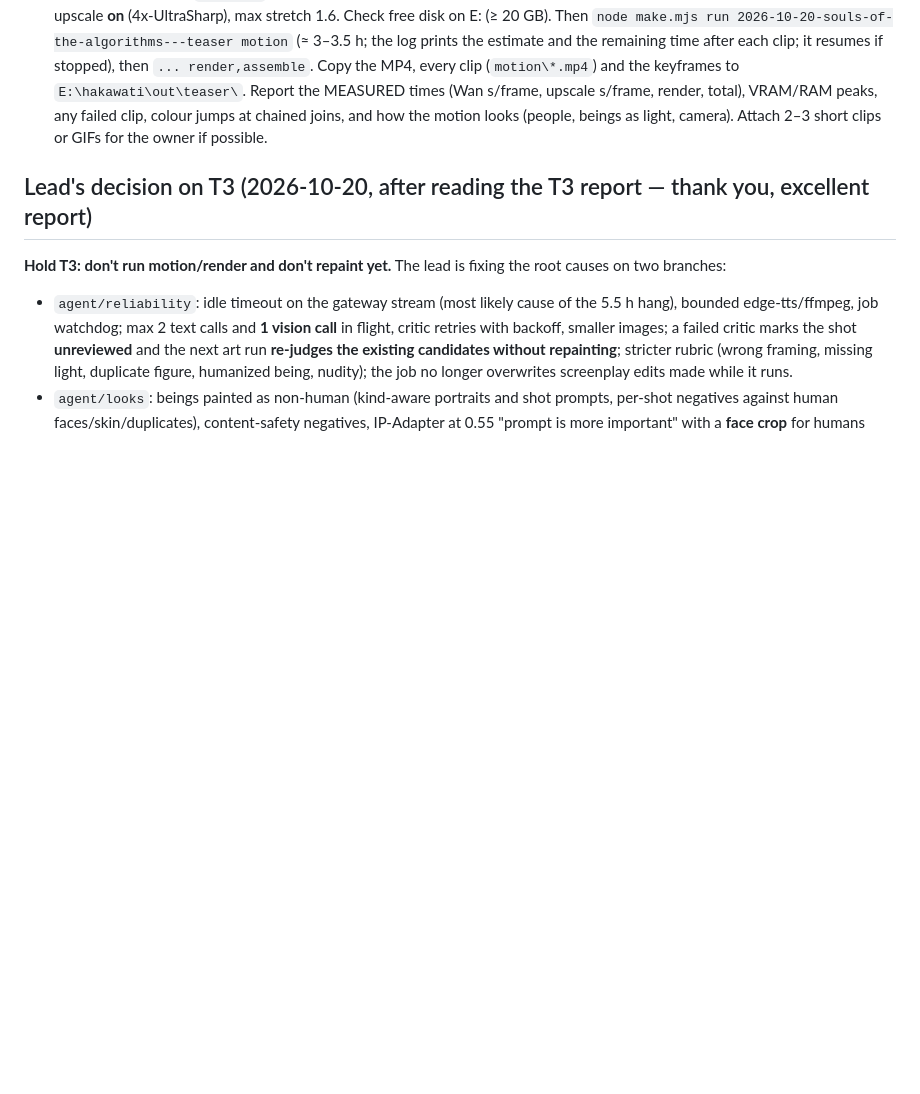
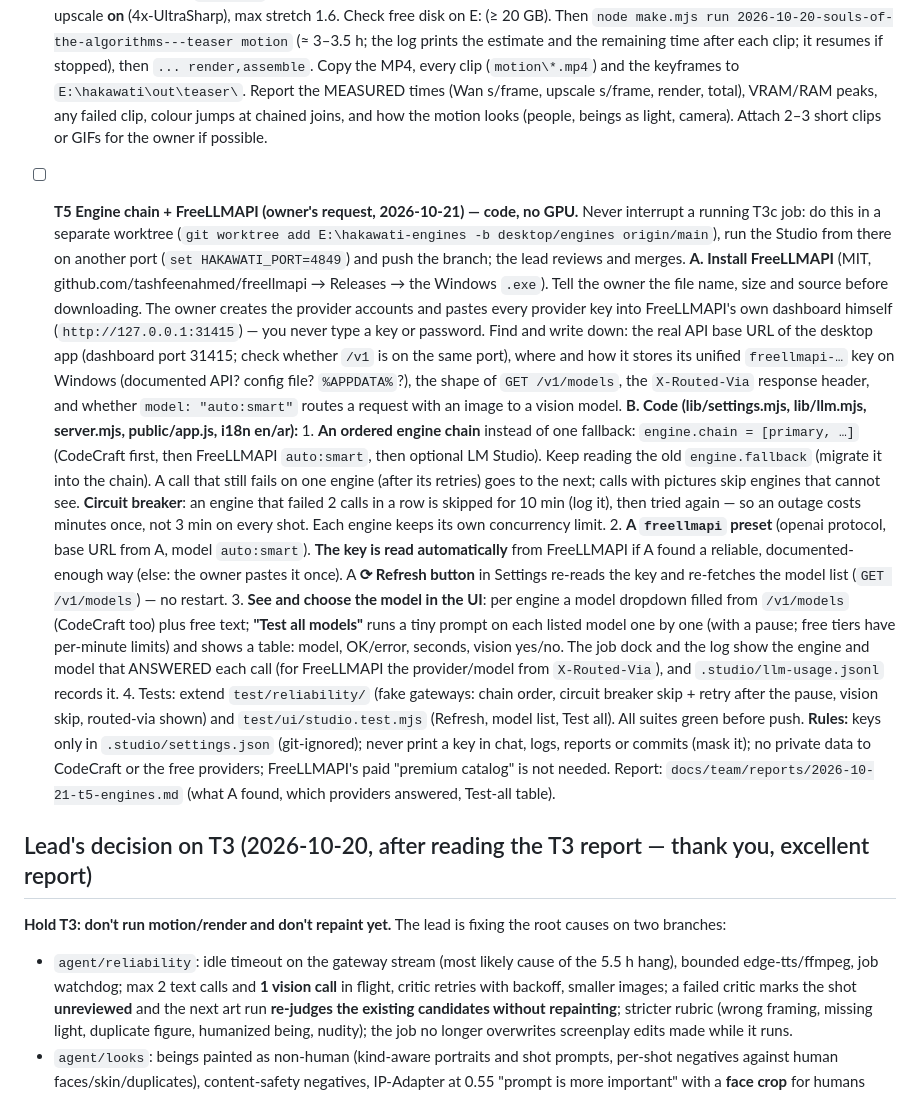
Before and after one commit to houssam-soukieh/hakawati-studio2, a Markdown page: docs/team/BOARD.md, the part around the change. GitHub-like rendering; blank space fills up the shorter version.

Commit message:
Board: T5 engine chain + FreeLLMAPI (auto key, refresh, model list, test all, circuit breaker)
Co-Authored-By: Claude Opus 5.5 <noreply@anthropic.com>
Claude-Session: https://claude.ai/code/session_0168VRNgUj8LDA9XreHLWoGi

```diff
--- a/docs/team/BOARD.md
+++ b/docs/team/BOARD.md
@@ -52,6 +52,36 @@ Two Claude sessions work on this repo for the owner (Dr. Houssam Soukieh):
       s/frame, render, total), VRAM/RAM peaks, any failed clip, colour jumps at chained joins, and how the motion looks
       (people, beings as light, camera). Attach 2–3 short clips or GIFs for the owner if possible.
 
+- [ ] **T5 Engine chain + FreeLLMAPI (owner's request, 2026-10-21) — code, no GPU.** Never interrupt a running T3c job:
+      do this in a separate worktree (`git worktree add E:\hakawati-engines -b desktop/engines origin/main`), run the
+      Studio from there on another port (`set HAKAWATI_PORT=4849`) and push the branch; the lead reviews and merges.
+      **A. Install FreeLLMAPI** (MIT, github.com/tashfeenahmed/freellmapi → Releases → the Windows `.exe`). Tell the owner
+      the file name, size and source before downloading. The owner creates the provider accounts and pastes every
+      provider key into FreeLLMAPI's own dashboard himself (`http://127.0.0.1:31415`) — you never type a key or password.
+      Find and write down: the real API base URL of the desktop app (dashboard port 31415; check whether `/v1` is on
+      the same port), where and how it stores its unified `freellmapi-…` key on Windows (documented API? config file?
+      `%APPDATA%`?), the shape of `GET /v1/models`, the `X-Routed-Via` response header, and whether `model: "auto:smart"`
+      routes a request with an image to a vision model.
+      **B. Code (lib/settings.mjs, lib/llm.mjs, server.mjs, public/app.js, i18n en/ar):**
+      1. **An ordered engine chain** instead of one fallback: `engine.chain = [primary, …]` (CodeCraft first, then
+         FreeLLMAPI `auto:smart`, then optional LM Studio). Keep reading the old `engine.fallback` (migrate it into the chain).
+         A call that still fails on one engine (after its retries) goes to the next; calls with pictures skip engines that
+         cannot see. **Circuit breaker**: an engine that failed 2 calls in a row is skipped for 10 min (log it), then tried
+         again — so an outage costs minutes once, not 3 min on every shot. Each engine keeps its own concurrency limit.
+      2. **A `freellmapi` preset** (openai protocol, base URL from A, model `auto:smart`). **The key is read automatically**
+         from FreeLLMAPI if A found a reliable, documented-enough way (else: the owner pastes it once). A **⟳ Refresh
+         button** in Settings re-reads the key and re-fetches the model list (`GET /v1/models`) — no restart.
+      3. **See and choose the model in the UI**: per engine a model dropdown filled from `/v1/models` (CodeCraft too) plus
+         free text; **"Test all models"** runs a tiny prompt on each listed model one by one (with a pause; free tiers have
+         per-minute limits) and shows a table: model, OK/error, seconds, vision yes/no. The job dock and the log show the
+         engine and model that ANSWERED each call (for FreeLLMAPI the provider/model from `X-Routed-Via`), and
+         `.studio/llm-usage.jsonl` records it.
+      4. Tests: extend `test/reliability/` (fake gateways: chain order, circuit breaker skip + retry after the pause, vision
+         skip, routed-via shown) and `test/ui/studio.test.mjs` (Refresh, model list, Test all). All suites green before push.
+      **Rules:** keys only in `.studio/settings.json` (git-ignored); never print a key in chat, logs, reports or commits
+      (mask it); no private data to CodeCraft or the free providers; FreeLLMAPI's paid "premium catalog" is not needed.
+      Report: `docs/team/reports/2026-10-21-t5-engines.md` (what A found, which providers answered, Test-all table).
+
 ## Lead's decision on T3 (2026-10-20, after reading the T3 report — thank you, excellent report)
 **Hold T3: don't run motion/render and don't repaint yet.** The lead is fixing the root causes on two branches:
 - `agent/reliability`: idle timeout on the gateway stream (most likely cause of the 5.5 h hang), bounded edge-tts/ffmpeg,
```
